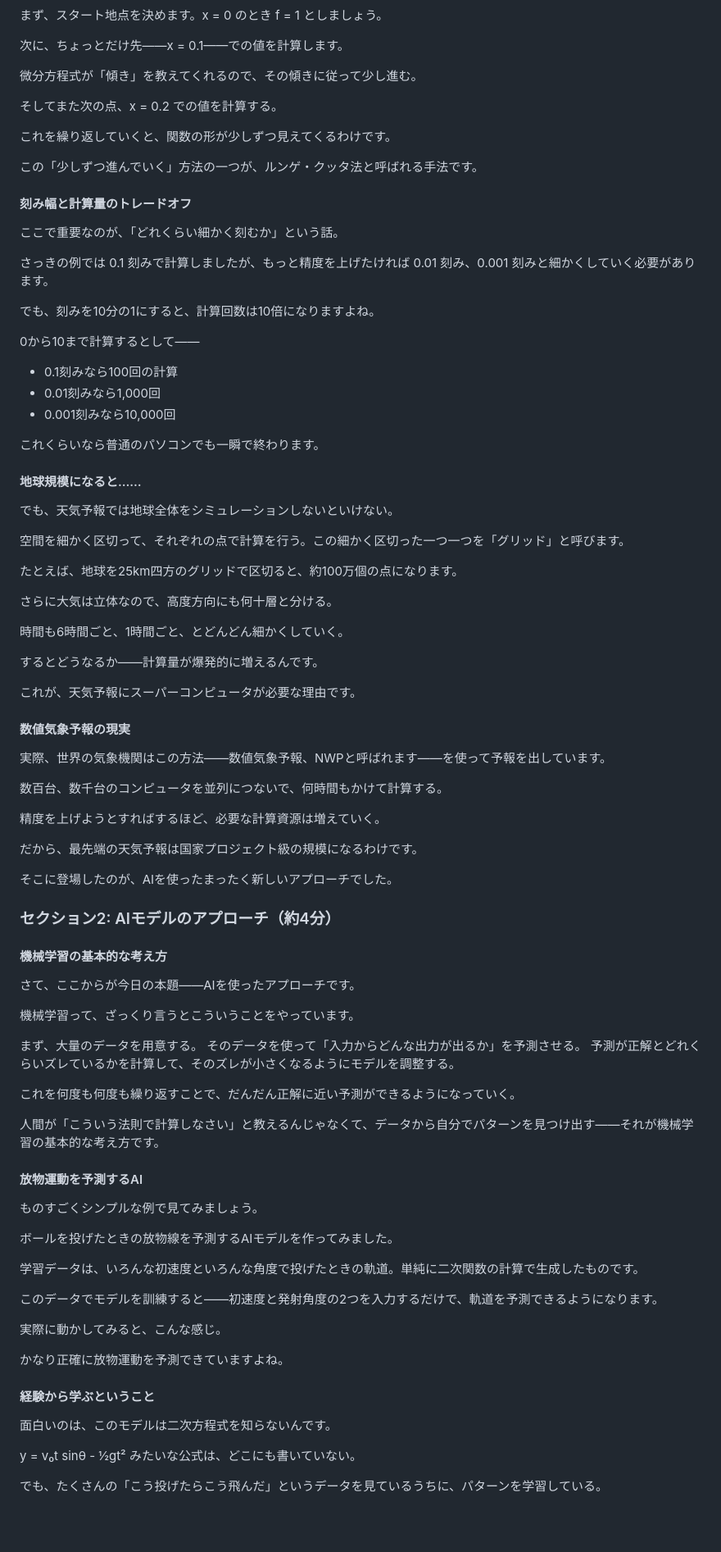
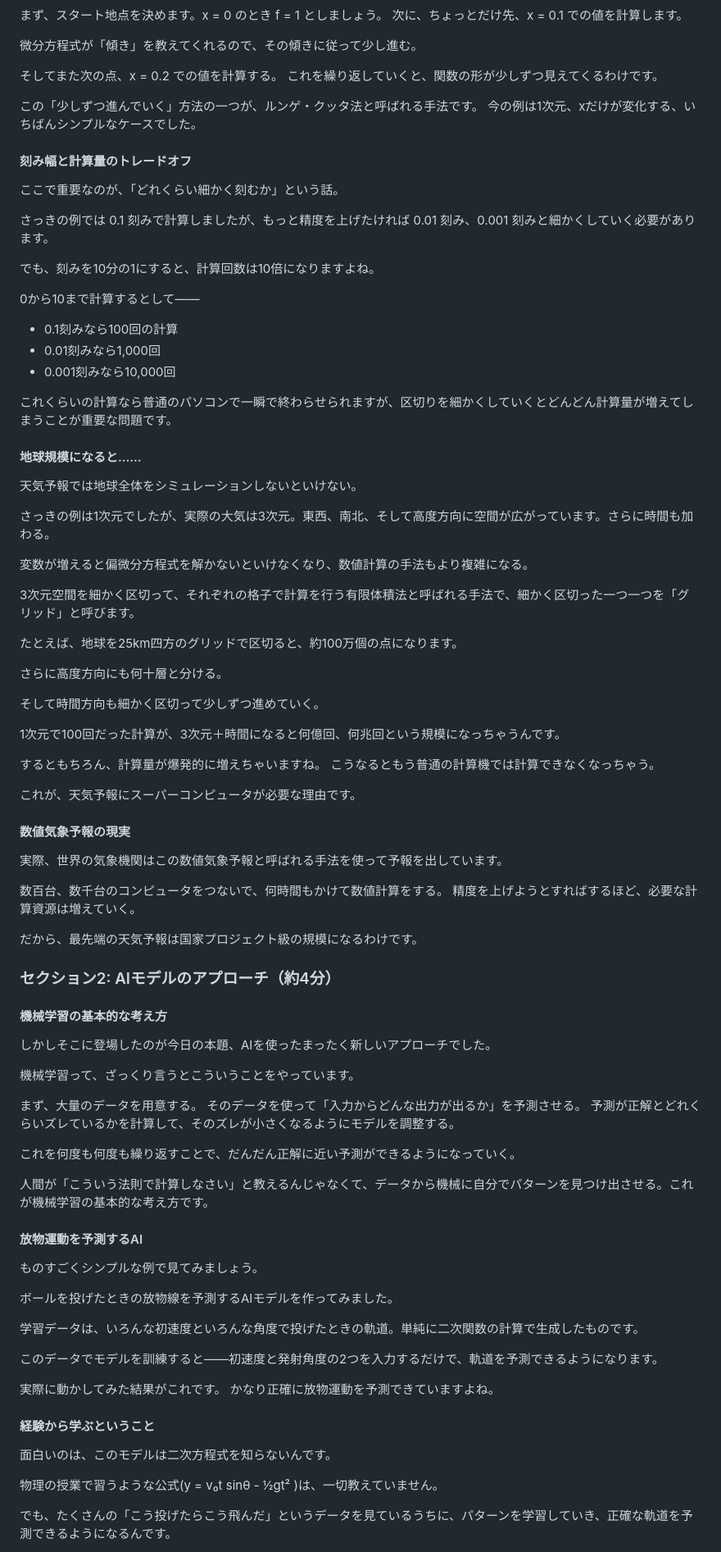
Before and after one commit to s-sasaki-earthsea-wizard/vrc-surrogate-GCM-LT, a Markdown page: slides-jp/yt_script.md, the part around one of its changes. Shown at 82% size. GitHub-like rendering; blank space fills up the shorter version.

```diff
--- a/slides-jp/yt_script.md
+++ b/slides-jp/yt_script.md
@@ -94,14 +96,13 @@ AIを使った天気予報モデルが登場して、10日間の天気予報が
 まず、スタート地点を決めます。x = 0 のとき f = 1 としましょう。
-
-次に、ちょっとだけ先——x = 0.1——での値を計算します。
+次に、ちょっとだけ先、x = 0.1 での値を計算します。
 
 微分方程式が「傾き」を教えてくれるので、その傾きに従って少し進む。
 
 そしてまた次の点、x = 0.2 での値を計算する。
-
 これを繰り返していくと、関数の形が少しずつ見えてくるわけです。
 
 この「少しずつ進んでいく」方法の一つが、ルンゲ・クッタ法と呼ばれる手法です。
+今の例は1次元、xだけが変化する、いちばんシンプルなケースでした。
 
 #### 刻み幅と計算量のトレードオフ
 
@@ -117,41 +118,45 @@ AIを使った天気予報モデルが登場して、10日間の天気予報が
 - 0.01刻みなら1,000回
 - 0.001刻みなら10,000回
 
-これくらいなら普通のパソコンでも一瞬で終わります。
+これくらいの計算なら普通のパソコンで一瞬で終わらせられますが、区切りを細かくしていくとどんどん計算量が増えてしまうことが重要な問題です。
 
 #### 地球規模になると……
 
-でも、天気予報では地球全体をシミュレーションしないといけない。
+天気予報では地球全体をシミュレーションしないといけない。
 
-空間を細かく区切って、それぞれの点で計算を行う。この細かく区切った一つ一つを「グリッド」と呼びます。
+さっきの例は1次元でしたが、実際の大気は3次元。東西、南北、そして高度方向に空間が広がっています。さらに時間も加わる。
+
+変数が増えると偏微分方程式を解かないといけなくなり、数値計算の手法もより複雑になる。
+
+3次元空間を細かく区切って、それぞれの格子で計算を行う有限体積法と呼ばれる手法で、細かく区切った一つ一つを「グリッド」と呼びます。
 
 たとえば、地球を25km四方のグリッドで区切ると、約100万個の点になります。
 
-さらに大気は立体なので、高度方向にも何十層と分ける。
+さらに高度方向にも何十層と分ける。
 
-時間も6時間ごと、1時間ごと、とどんどん細かくしていく。
+そして時間方向も細かく区切って少しずつ進めていく。
 
-するとどうなるか——計算量が爆発的に増えるんです。
+1次元で100回だった計算が、3次元＋時間になると何億回、何兆回という規模になっちゃうんです。
+
+するともちろん、計算量が爆発的に増えちゃいますね。
+こうなるともう普通の計算機では計算できなくなっちゃう。
 
 これが、天気予報にスーパーコンピュータが必要な理由です。
 
 #### 数値気象予報の現実
 
-実際、世界の気象機関はこの方法——数値気象予報、NWPと呼ばれます——を使って予報を出しています。
+実際、世界の気象機関はこの数値気象予報と呼ばれる手法を使って予報を出しています。
 
-数百台、数千台のコンピュータを並列につないで、何時間もかけて計算する。
-
+数百台、数千台のコンピュータをつないで、何時間もかけて数値計算をする。
 精度を上げようとすればするほど、必要な計算資源は増えていく。
 
 だから、最先端の天気予報は国家プロジェクト級の規模になるわけです。
-
-そこに登場したのが、AIを使ったまったく新しいアプローチでした。
 
 ### セクション2: AIモデルのアプローチ（約4分）
 
 #### 機械学習の基本的な考え方
 
-さて、ここからが今日の本題——AIを使ったアプローチです。
+しかしそこに登場したのが今日の本題、AIを使ったまったく新しいアプローチでした。
 
 機械学習って、ざっくり言うとこういうことをやっています。
 
@@ -161,7 +166,7 @@ AIを使った天気予報モデルが登場して、10日間の天気予報が
 
 これを何度も何度も繰り返すことで、だんだん正解に近い予測ができるようになっていく。
 
-人間が「こういう法則で計算しなさい」と教えるんじゃなくて、データから自分でパターンを見つけ出す——それが機械学習の基本的な考え方です。
+人間が「こういう法則で計算しなさい」と教えるんじゃなくて、データから機械に自分でパターンを見つけ出させる。これが機械学習の基本的な考え方です。
 
 #### 放物運動を予測するAI
 
@@ -173,15 +178,14 @@ AIを使った天気予報モデルが登場して、10日間の天気予報が
 
 このデータでモデルを訓練すると——初速度と発射角度の2つを入力するだけで、軌道を予測できるようになります。
 
-実際に動かしてみると、こんな感じ。
-
+実際に動かしてみた結果がこれです。
 かなり正確に放物運動を予測できていますよね。
 
 #### 経験から学ぶということ
 
 面白いのは、このモデルは二次方程式を知らないんです。
 
-y = v₀t sinθ - ½gt² みたいな公式は、どこにも書いていない。
+物理の授業で習うような公式(y = v₀t sinθ - ½gt² )は、一切教えていません。
 
-でも、たくさんの「こう投げたらこう飛んだ」というデータを見ているうちに、パターンを学習している。
+でも、たくさんの「こう投げたらこう飛んだ」というデータを見ているうちに、パターンを学習していき、正確な軌道を予測できるようになるんです。
 
```
Also changed, not shown: other parts of slides-jp/yt_script.md (+91 -108 lines).
